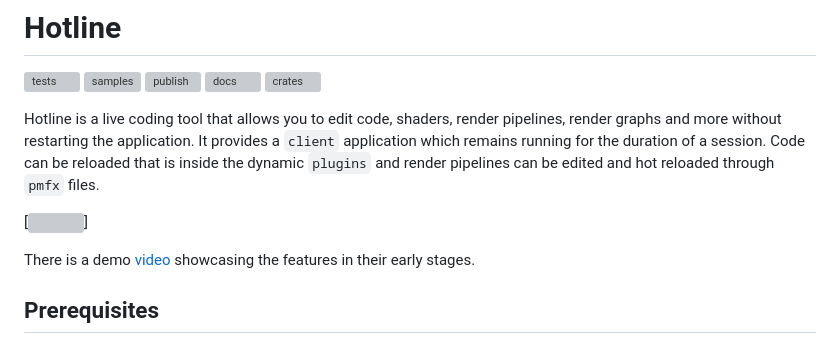
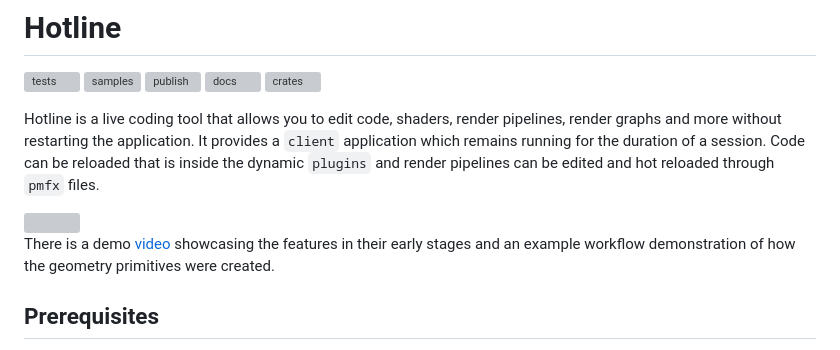
Before and after one commit to polymonster/hotline, a Markdown page: readme.md, the part around the change. GitHub-like rendering; grey boxes are pictures that could not be loaded.

Commit message:
- fix extraneous [] in readme

```diff
--- a/readme.md
+++ b/readme.md
@@ -8,9 +8,9 @@
 
 Hotline is a live coding tool that allows you to edit code, shaders, render pipelines, render graphs and more without restarting the application. It provides a `client` application which remains running for the duration of a session. Code can be reloaded that is inside the dynamic `plugins` and render pipelines can be edited and hot reloaded through `pmfx` files.
 
-[<img src="https://raw.githubusercontent.com/polymonster/polymonster.github.io/master/images/hotline/geom_final.gif" width="100%"/>]
+<img src="https://raw.githubusercontent.com/polymonster/polymonster.github.io/master/images/hotline/geom_final.gif" width="100%"/>
 
-There is a demo [video](https://www.youtube.com/watch?v=jkD78gXfIe0&) showcasing the features in their early stages.
+There is a demo [video](https://www.youtube.com/watch?v=jkD78gXfIe0&) showcasing the features in their early stages and an example workflow demonstration of how the geometry primitives were created.
 
 ## Prerequisites
 
```
